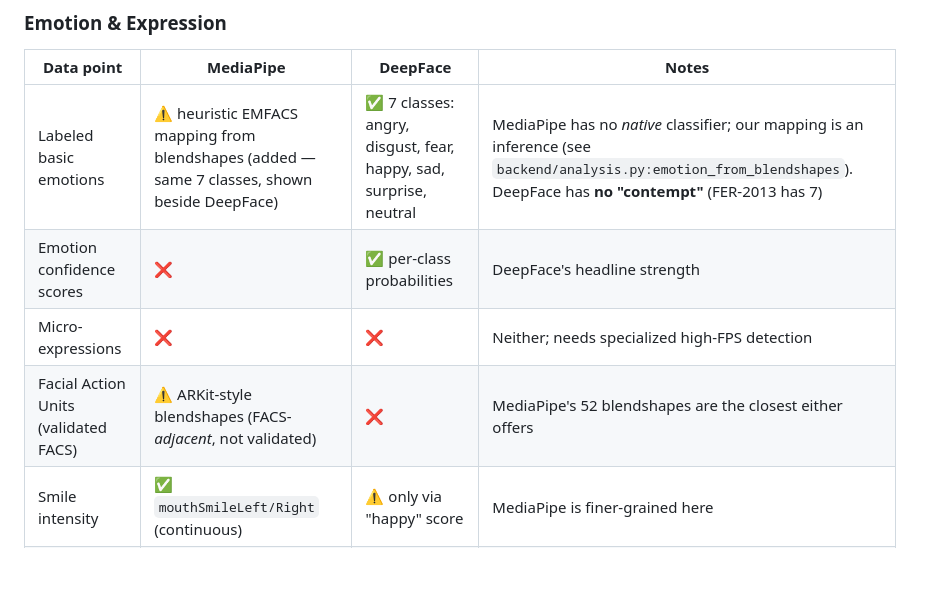
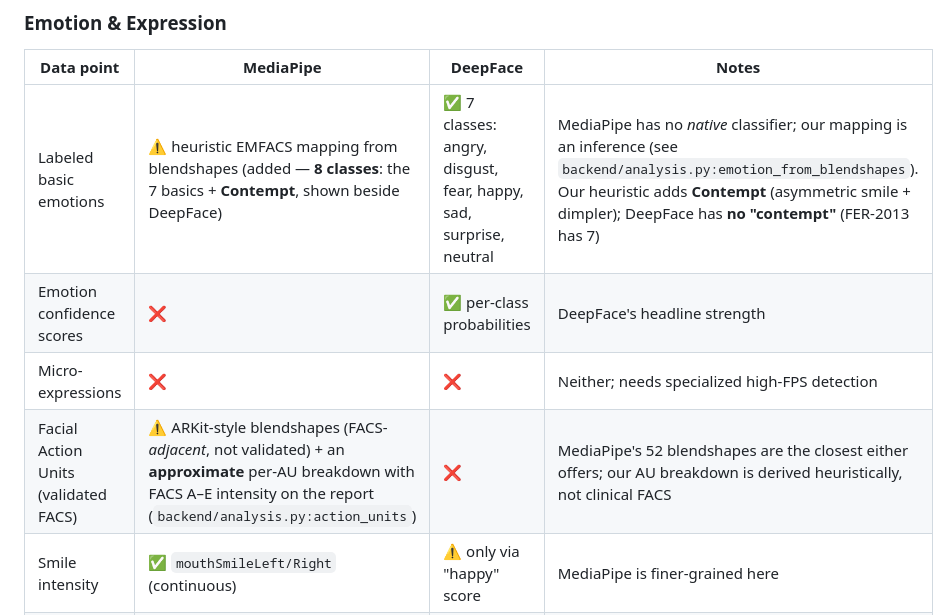
Before and after one commit to undesputed/practice-interview, a Markdown page: docs/features/mediapipe-vs-deepface.md, the part around the change. Rendered like a GitHub page; blank space fills up the shorter version.

```diff
--- a/docs/features/mediapipe-vs-deepface.md
+++ b/docs/features/mediapipe-vs-deepface.md
@@ -37,10 +37,10 @@ Legend: ✅ native · ⚠️ partial / indirect · ❌ not available
 ### Emotion & Expression
 | Data point | MediaPipe | DeepFace | Notes |
 |---|---|---|---|
-| Labeled basic emotions | ⚠️ heuristic EMFACS mapping from blendshapes (added — same 7 classes, shown beside DeepFace) | ✅ 7 classes: angry, disgust, fear, happy, sad, surprise, neutral | MediaPipe has no *native* classifier; our mapping is an inference (see `backend/analysis.py:emotion_from_blendshapes`). DeepFace has **no "contempt"** (FER-2013 has 7) |
+| Labeled basic emotions | ⚠️ heuristic EMFACS mapping from blendshapes (added — **8 classes**: the 7 basics + **Contempt**, shown beside DeepFace) | ✅ 7 classes: angry, disgust, fear, happy, sad, surprise, neutral | MediaPipe has no *native* classifier; our mapping is an inference (see `backend/analysis.py:emotion_from_blendshapes`). Our heuristic adds **Contempt** (asymmetric smile + dimpler); DeepFace has **no "contempt"** (FER-2013 has 7) |
 | Emotion confidence scores | ❌ | ✅ per-class probabilities | DeepFace's headline strength |
 | Micro-expressions | ❌ | ❌ | Neither; needs specialized high-FPS detection |
-| Facial Action Units (validated FACS) | ⚠️ ARKit-style blendshapes (FACS-*adjacent*, not validated) | ❌ | MediaPipe's 52 blendshapes are the closest either offers |
+| Facial Action Units (validated FACS) | ⚠️ ARKit-style blendshapes (FACS-*adjacent*, not validated) + an **approximate** per-AU breakdown with FACS A–E intensity on the report (`backend/analysis.py:action_units`) | ❌ | MediaPipe's 52 blendshapes are the closest either offers; our AU breakdown is derived heuristically, not clinical FACS |
 | Smile intensity | ✅ `mouthSmileLeft/Right` (continuous) | ⚠️ only via "happy" score | MediaPipe is finer-grained here |
 | Mouth openness (speaking) | ✅ `jawOpen` | ❌ | MediaPipe only |
 | Eyebrow raise / furrow | ✅ `browInnerUp`, `browDown*` | ❌ | MediaPipe only |
```
Also changed, not shown: docs/features/mediapipe-limitations.md (+2 -2 lines).
